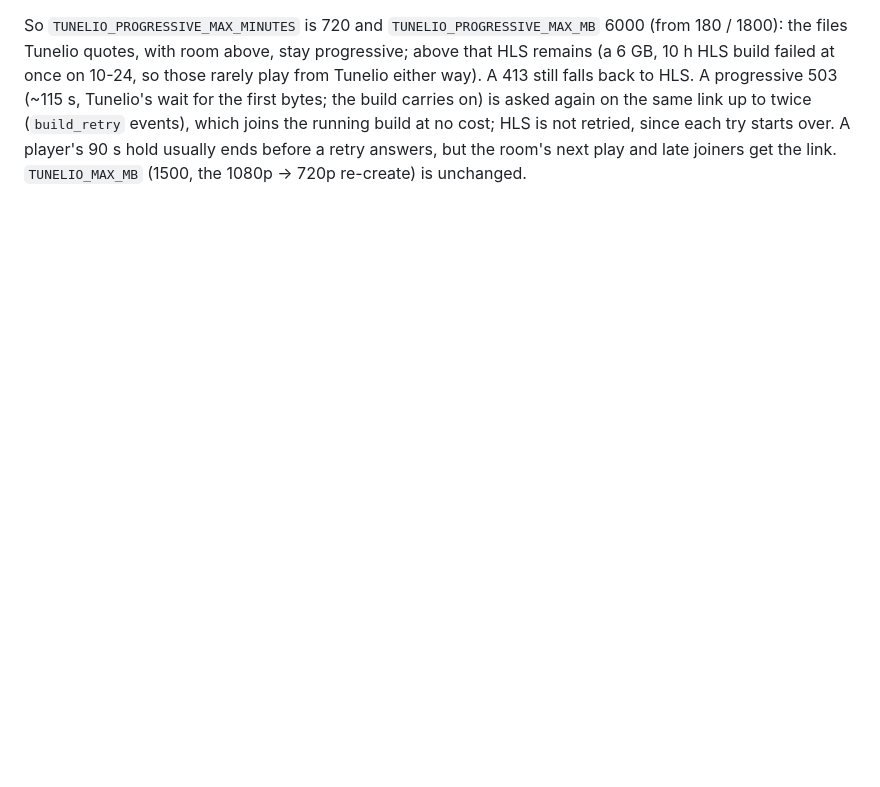
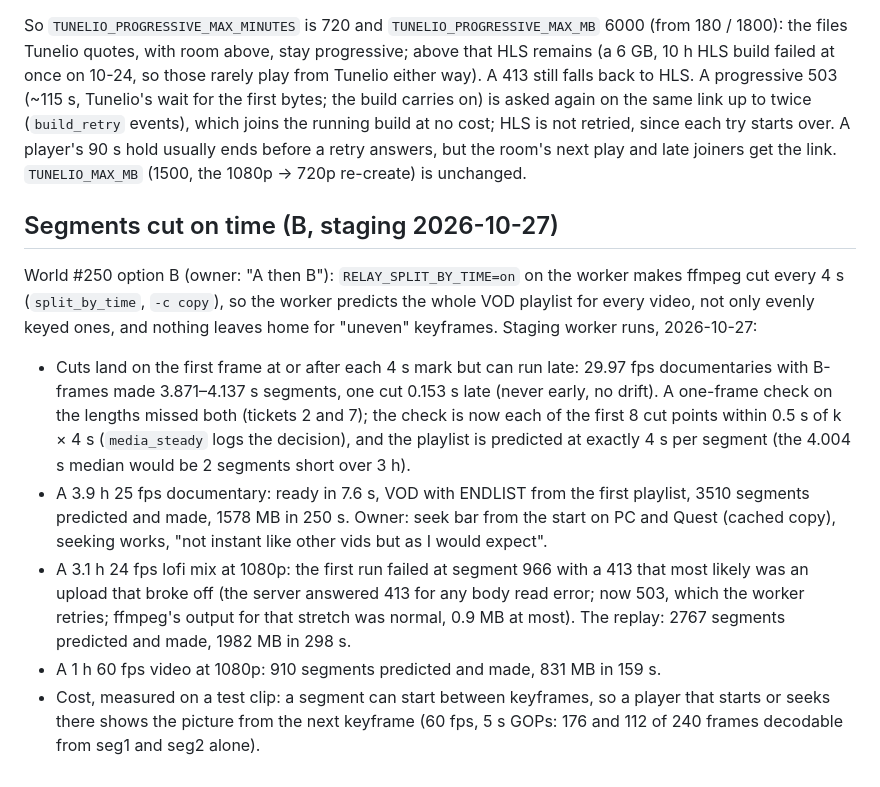
Before and after one commit to Cheffromspace/japharsworld-yt, a Markdown page: claude/play-latency.md, the part around the change. Rendered like a GitHub page; blank space fills up the shorter version.

Commit message:
Docs: RELAY_SPLIT_BY_TIME in the README's home relay section, and the staging runs of 2026-10-27 in play-latency.md (tolerance misses, the passes, the lofi 413, the seek cost)
Co-Authored-By: Claude Opus 5.5 <noreply@anthropic.com>
Claude-Session: https://claude.ai/code/session_01NYLRvbLMUfNtZAn3WsjPQc

```diff
--- a/claude/play-latency.md
+++ b/claude/play-latency.md
@@ -247,3 +247,24 @@ the first bytes; the build carries on) is asked again on the same link up to twi
 joins the running build at no cost; HLS is not retried, since each try starts over. A player's 90 s hold usually ends
 before a retry answers, but the room's next play and late joiners get the link. `TUNELIO_MAX_MB` (1500, the 1080p →
 720p re-create) is unchanged.
+
+## Segments cut on time (B, staging 2026-10-27)
+
+World #250 option B (owner: "A then B"): `RELAY_SPLIT_BY_TIME=on` on the worker makes ffmpeg cut every 4 s
+(`split_by_time`, `-c copy`), so the worker predicts the whole VOD playlist for every video, not only evenly keyed ones,
+and nothing leaves home for "uneven" keyframes. Staging worker runs, 2026-10-27:
+
+- Cuts land on the first frame at or after each 4 s mark but can run late: 29.97 fps documentaries with B-frames made
+  3.871–4.137 s segments, one cut 0.153 s late (never early, no drift). A one-frame check on the lengths missed both
+  (tickets 2 and 7); the check is now each of the first 8 cut points within 0.5 s of k × 4 s (`media_steady` logs the
+  decision), and the playlist is predicted at exactly 4 s per segment (the 4.004 s median would be 2 segments short
+  over 3 h).
+- A 3.9 h 25 fps documentary: ready in 7.6 s, VOD with ENDLIST from the first playlist, 3510 segments predicted and
+  made, 1578 MB in 250 s. Owner: seek bar from the start on PC and Quest (cached copy), seeking works, "not instant
+  like other vids but as I would expect".
+- A 3.1 h 24 fps lofi mix at 1080p: the first run failed at segment 966 with a 413 that most likely was an upload that
+  broke off (the server answered 413 for any body read error; now 503, which the worker retries; ffmpeg's output for
+  that stretch was normal, 0.9 MB at most). The replay: 2767 segments predicted and made, 1982 MB in 298 s.
+- A 1 h 60 fps video at 1080p: 910 segments predicted and made, 831 MB in 159 s.
+- Cost, measured on a test clip: a segment can start between keyframes, so a player that starts or seeks there shows
+  the picture from the next keyframe (60 fps, 5 s GOPs: 176 and 112 of 240 frames decodable from seg1 and seg2 alone).
```
Also changed, not shown: README.md (+6 -1 lines).
